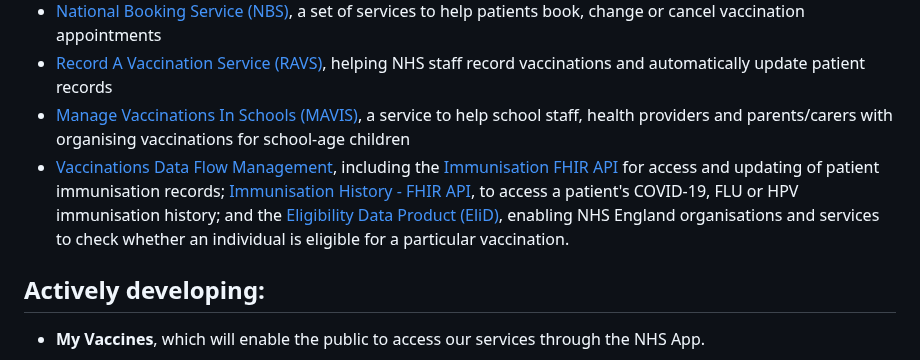
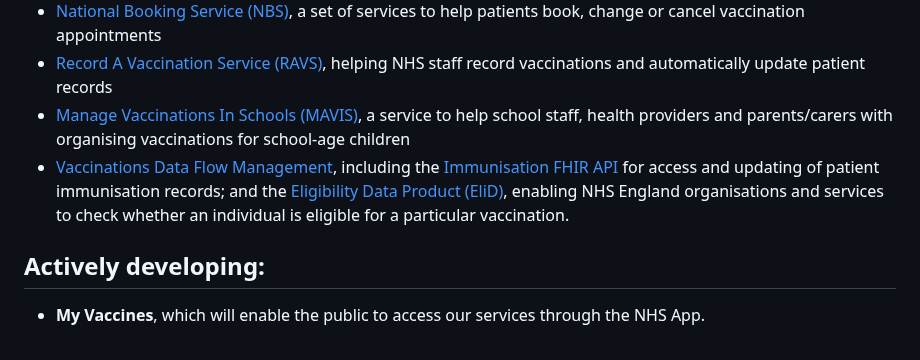
Before and after one commit to NHSDigital/digital-prevention-services-portfolio, a Markdown page: app/vaccinations.md, the part around the change. Rendered like a GitHub page.

Commit message:
Update vaccinations.md
Minor tweak per James S request

```diff
--- a/app/vaccinations.md
+++ b/app/vaccinations.md
@@ -50,7 +50,7 @@ You can also check the [VDS section on the DPSP roadmap](https://www.digital-pre
 * [National Booking Service (NBS)](https://digital.nhs.uk/services/vaccinations-national-booking-service), a set of services to help patients book, change or cancel vaccination appointments
 * [Record A Vaccination Service (RAVS)](https://guide.ravs.england.nhs.uk/), helping NHS staff record vaccinations and automatically update patient records
 * [Manage Vaccinations In Schools (MAVIS)](https://guide.manage-vaccinations-in-schools.nhs.uk/), a service to help school staff, health providers and parents/carers with organising vaccinations for school-age children
-* [Vaccinations Data Flow Management](https://digital.nhs.uk/services/vaccinations-data-flow-management), including the [Immunisation FHIR API](https://digital.nhs.uk/developer/api-catalogue/immunisation-fhir-api) for access and updating of patient immunisation records; [Immunisation History - FHIR API](https://digital.nhs.uk/developer/api-catalogue/immunisation-history-fhir), to access a patient's COVID-19, FLU or HPV immunisation history; and the [Eligibility Data Product (EliD)](https://digital.nhs.uk/services/eligibility-data-product-elid), enabling NHS England organisations and services to check whether an individual is eligible for a particular vaccination.
+* [Vaccinations Data Flow Management](https://digital.nhs.uk/services/vaccinations-data-flow-management), including the [Immunisation FHIR API](https://digital.nhs.uk/developer/api-catalogue/immunisation-fhir-api) for access and updating of patient immunisation records; and the [Eligibility Data Product (EliD)](https://digital.nhs.uk/services/eligibility-data-product-elid), enabling NHS England organisations and services to check whether an individual is eligible for a particular vaccination.
 
 ## Actively developing:
 
```
